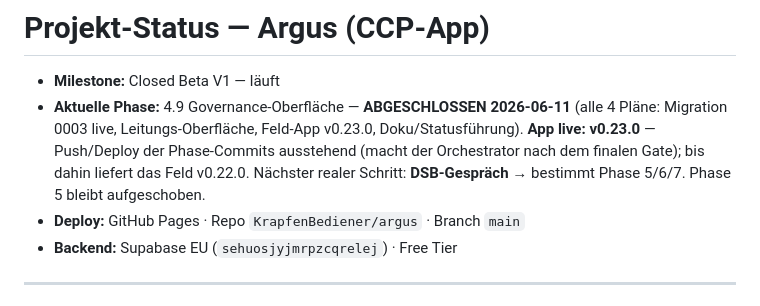
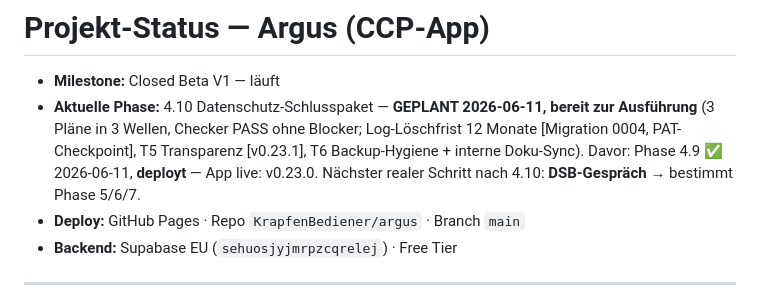
Before and after one commit to KrapfenBediener/argus, a Markdown page: .planning/STATE.md, the part around the change. Drawn GitHub-style.

Commit message:
docs(planning): Phase 4.10 geplant — Checker PASS; STATE-Kopf korrigiert (4.9 deployt)
Co-Authored-By: Claude Fable 5 <noreply@anthropic.com>

```diff
--- a/.planning/STATE.md
+++ b/.planning/STATE.md
@@ -1,12 +1,12 @@
 # Projekt-Status — Argus (CCP-App)
 
 - **Milestone:** Closed Beta V1 — läuft
-- **Aktuelle Phase:** 4.9 Governance-Oberfläche — **ABGESCHLOSSEN 2026-06-11**
-  (alle 4 Pläne: Migration 0003 live, Leitungs-Oberfläche, Feld-App v0.23.0,
-  Doku/Statusführung). **App live: v0.23.0** — Push/Deploy der Phase-Commits
-  ausstehend (macht der Orchestrator nach dem finalen Gate); bis dahin liefert
-  das Feld v0.22.0. Nächster realer Schritt: **DSB-Gespräch** → bestimmt
-  Phase 5/6/7. Phase 5 bleibt aufgeschoben.
+- **Aktuelle Phase:** 4.10 Datenschutz-Schlusspaket — **GEPLANT 2026-06-11,
+  bereit zur Ausführung** (3 Pläne in 3 Wellen, Checker PASS ohne Blocker;
+  Log-Löschfrist 12 Monate [Migration 0004, PAT-Checkpoint], T5 Transparenz
+  [v0.23.1], T6 Backup-Hygiene + interne Doku-Sync). Davor: Phase 4.9
+  ✅ 2026-06-11, **deployt** — App live: v0.23.0. Nächster realer Schritt
+  nach 4.10: **DSB-Gespräch** → bestimmt Phase 5/6/7.
 - **Deploy:** GitHub Pages · Repo `KrapfenBediener/argus` · Branch `main`
 - **Backend:** Supabase EU (`sehuosjyjmrpzcqrelej`) · Free Tier
 
```
